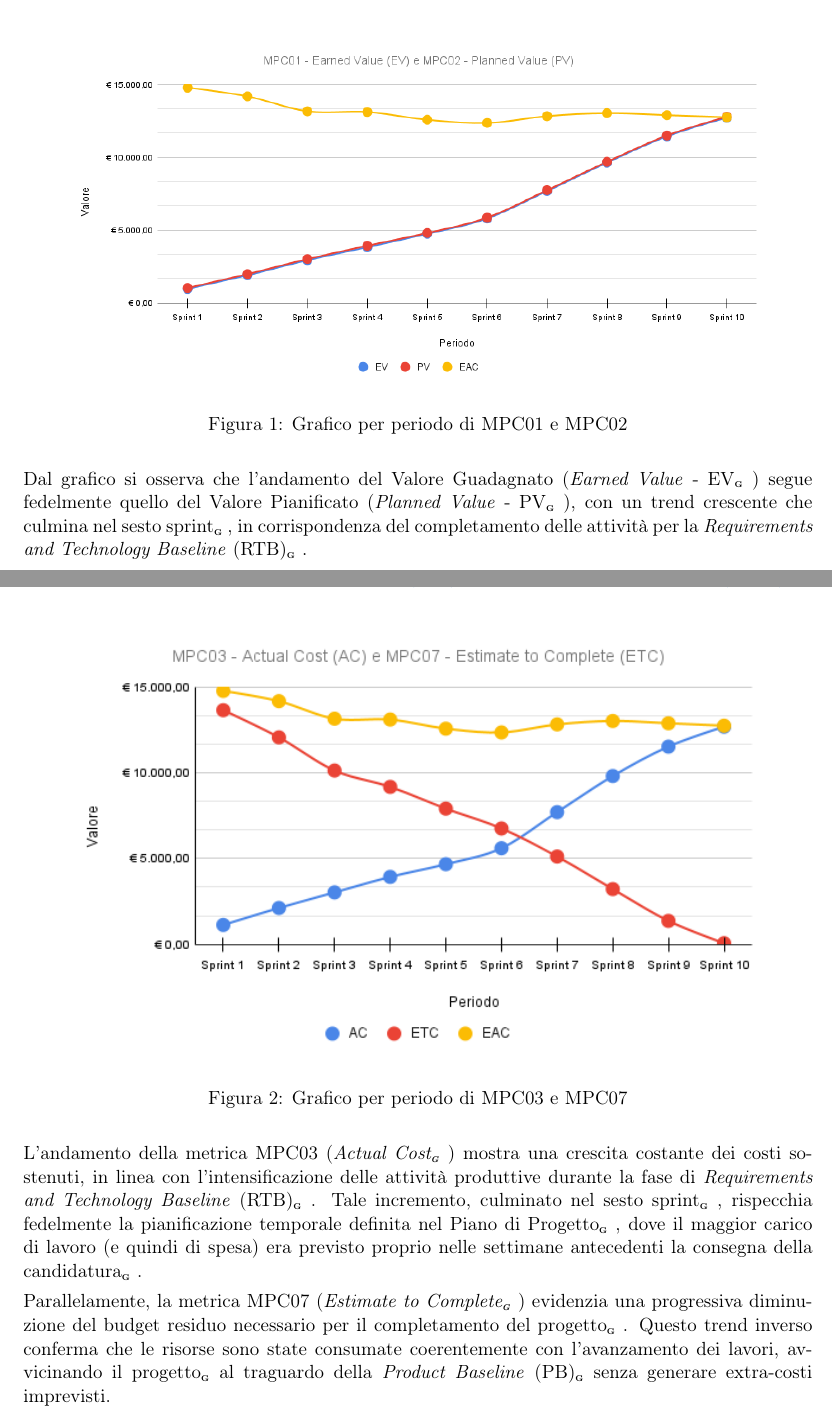
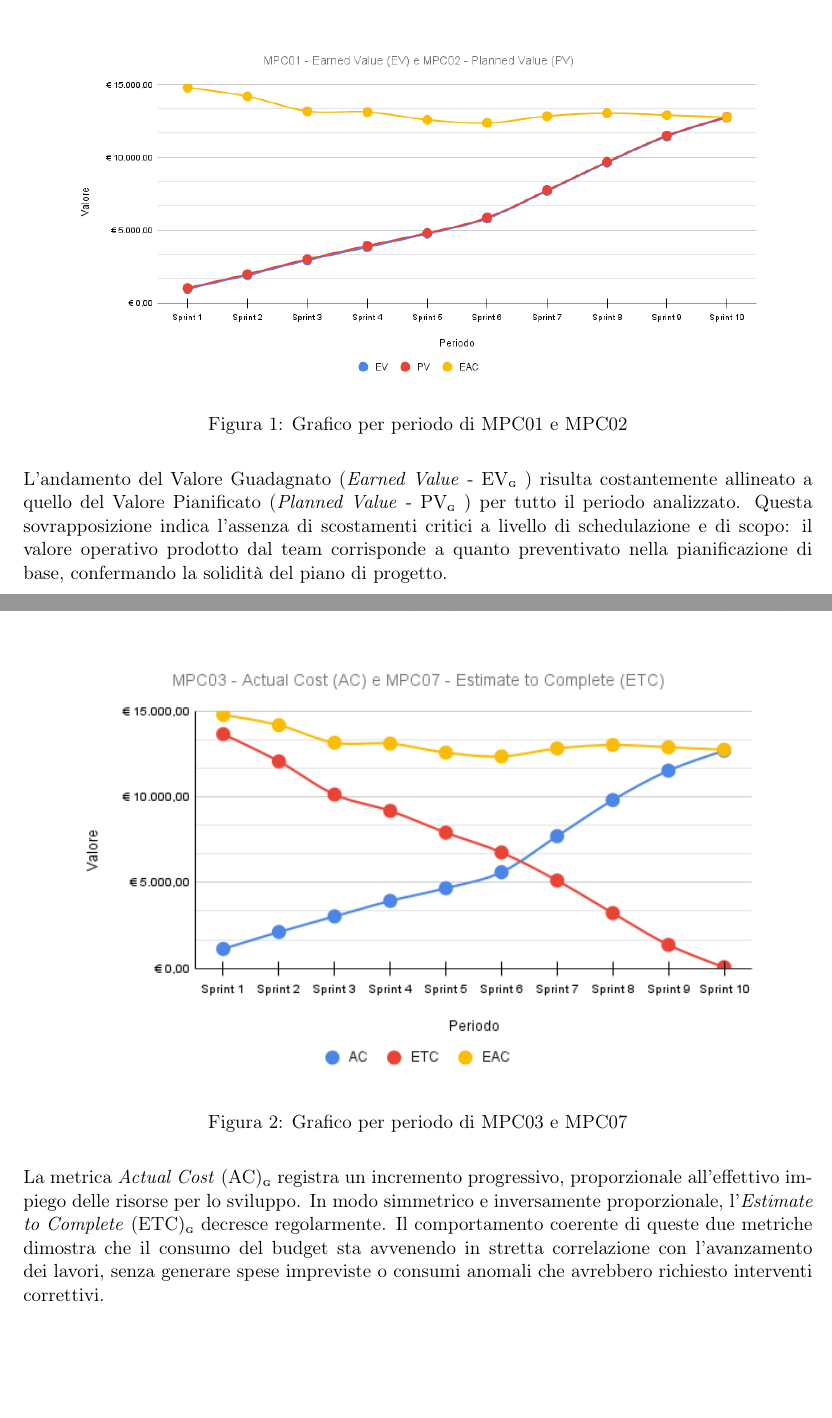
Before and after one commit to BugBustersUnipd/DocumentazioneSWE, a LaTeX document (PB/PIANO DI QUALIFICA/Piano di Qualifica.tex): two parts of pages 20 and 21 of 28, joined at a grey line, cut so that both start at the same text, the shorter picture padded with empty space. Compiled offline with pdfLaTeX.

Commit message:
sistemazione post RTB

```diff
--- a/PB/PIANO DI QUALIFICA/Piano di Qualifica.tex
+++ b/PB/PIANO DI QUALIFICA/Piano di Qualifica.tex
@@ -804,7 +804,7 @@ sino alla Requirements and Technology Baseline (RTB)\G.
      \caption{Grafico per periodo di MPC01 e MPC02}
  \end{figure}
 
- Dal grafico si osserva che l'andamento del Valore Guadagnato (\textit{Earned Value} - EV\G) segue fedelmente quello del Valore Pianificato (\textit{Planned Value} - PV\G), con un trend crescente che culmina nel sesto sprint\G, in corrispondenza del completamento delle attività per la \textit{Requirements and Technology Baseline} (RTB)\G.
+L'andamento del Valore Guadagnato (\textit{Earned Value} - EV\G) risulta costantemente allineato a quello del Valore Pianificato (\textit{Planned Value} - PV\G) per tutto il periodo analizzato. Questa sovrapposizione indica l'assenza di scostamenti critici a livello di schedulazione e di scopo: il valore operativo prodotto dal team corrisponde a quanto preventivato nella pianificazione di base, confermando la solidità del piano di progetto.
 
 \newpage
 
@@ -814,9 +814,7 @@ sino alla Requirements and Technology Baseline (RTB)\G.
   \includegraphics[width=0.9\textwidth]{grafici/MPC03_07.png}
   \caption{Grafico per periodo di MPC03 e MPC07}
 \end{figure}
-L'andamento della metrica MPC03 (\textit{Actual Cost\G}) mostra una crescita costante dei costi sostenuti, in linea con l'intensificazione delle attività produttive durante la fase di \textit{Requirements and Technology Baseline} (RTB)\G. Tale incremento, culminato nel sesto sprint\G, rispecchia fedelmente la pianificazione temporale definita nel Piano di Progetto\G, dove il maggior carico di lavoro (e quindi di spesa) era previsto proprio nelle settimane antecedenti la consegna della candidatura\G.
-
-Parallelamente, la metrica MPC07 (\textit{Estimate to Complete\G}) evidenzia una progressiva diminuzione del budget residuo necessario per il completamento del progetto\G. Questo trend inverso conferma che le risorse sono state consumate coerentemente con l'avanzamento dei lavori, avvicinando il progetto\G al traguardo della \textit{Product Baseline} (PB)\G senza generare extra-costi imprevisti.
+La metrica \textit{Actual Cost} (AC)\G registra un incremento progressivo, proporzionale all'effettivo impiego delle risorse per lo sviluppo. In modo simmetrico e inversamente proporzionale, l'\textit{Estimate to Complete} (ETC)\G decresce regolarmente. Il comportamento coerente di queste due metriche dimostra che il consumo del budget sta avvenendo in stretta correlazione con l'avanzamento dei lavori, senza generare spese impreviste o consumi anomali che avrebbero richiesto interventi correttivi.
 
 \newpage
 
```
Also changed, not shown: PB/PIANO DI QUALIFICA/Piano di Qualifica.pdf.
